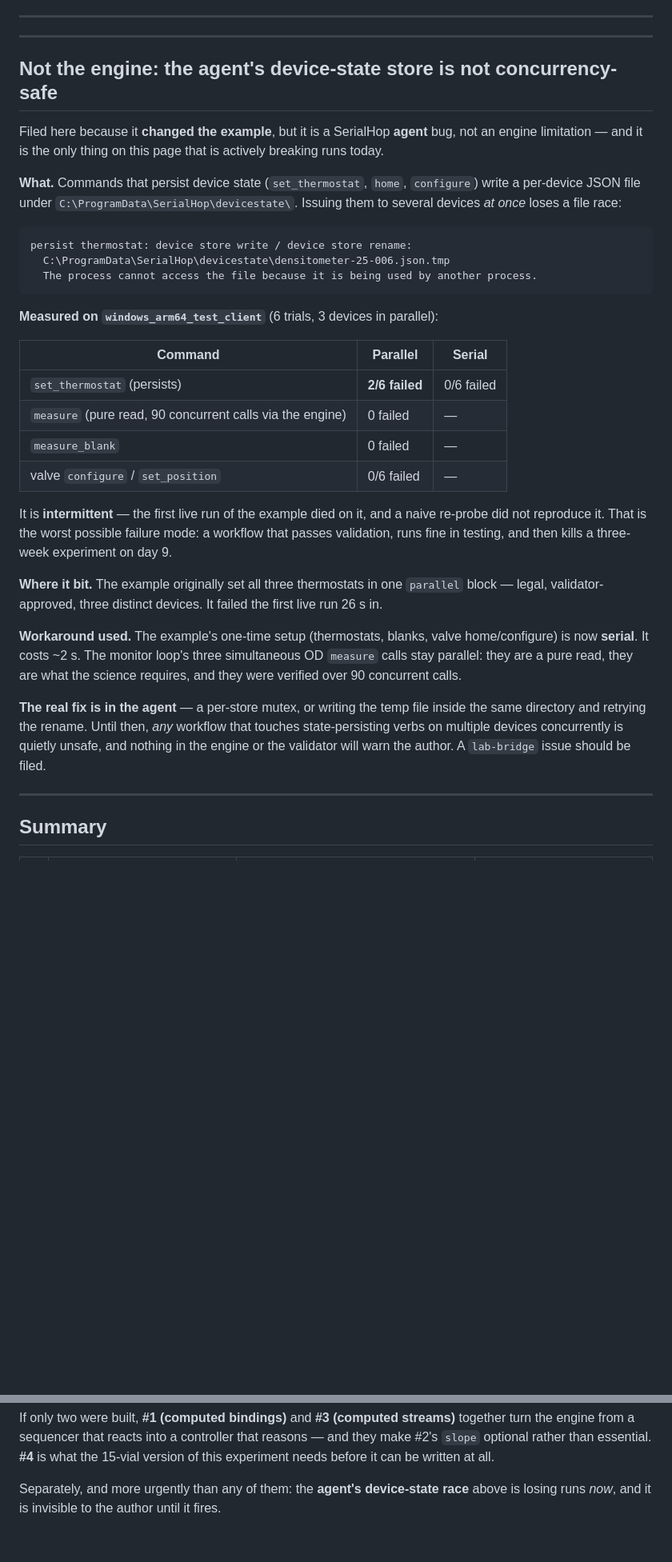
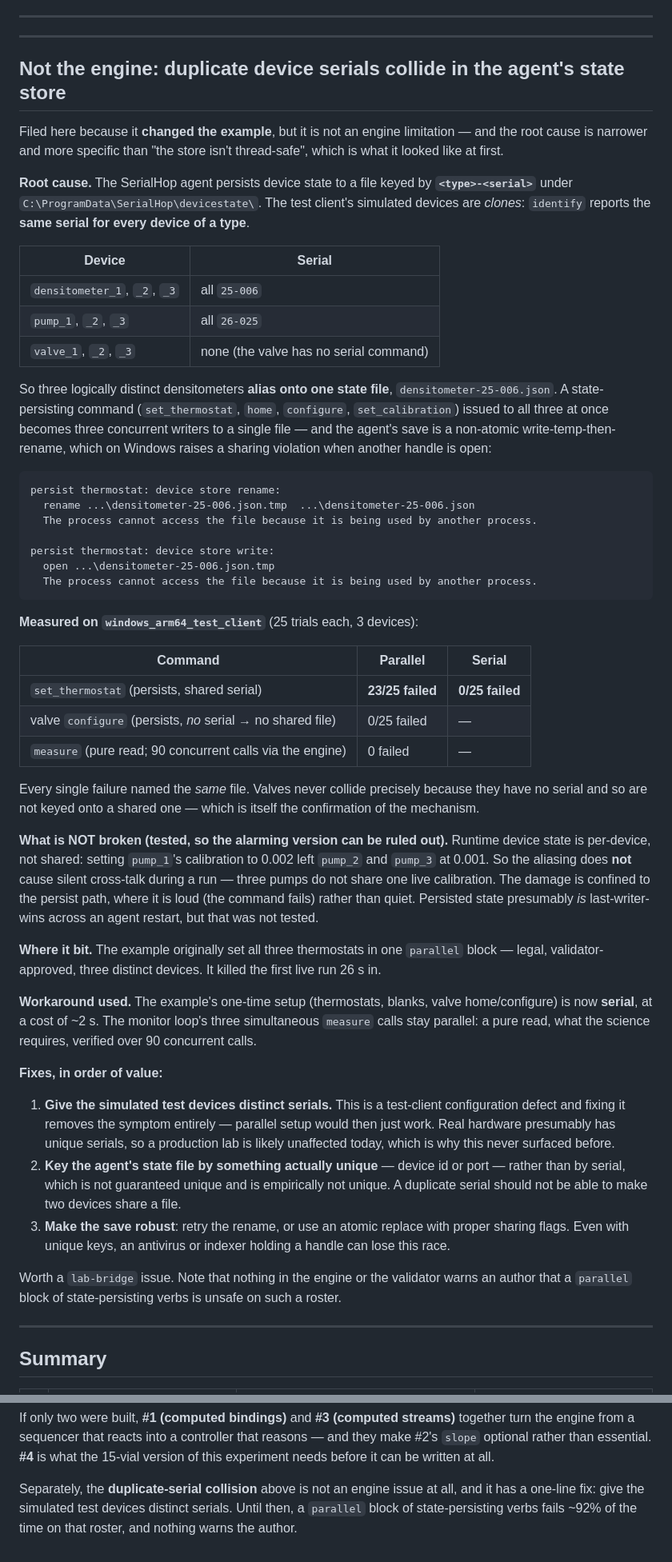
Before and after one commit to bioexperiment-lab-devices/lab-devices, a Markdown page: docs/experiment-engine-limitations.md, 2 parts joined by grey strips. Shown at 80% size. Drawn GitHub-style; blank space fills up the shorter version.

Commit message:
docs: correct the SerialHop store race — root cause is duplicate device serials (#20)
The first write-up called this "the agent's device-state store is not concurrency-safe",
which is directionally right but imprecise about the mechanism, and the evidence behind it
(2/6 vs 0/6) was too thin to support the claim. Both are now fixed.

Root cause: the agent keys its persisted device state by <type>-<serial>. The test client's
simulated devices are clones — identify reports the SAME serial for every device of a type
(densitometer_1/2/3 all 25-006; pump_1/2/3 all 26-025; valves have no serial command at
all). So three logically distinct devices alias onto ONE state file, and a parallel
state-persisting command becomes three concurrent writers to it. The save is a non-atomic
write-temp-then-rename, which raises a Windows sharing violation.

Evidence, 25 trials each: set_thermostat parallel 23/25 failed, serial 0/25; valve
configure (no serial, so no shared file) 0/25; measure (pure read) 0 failures over 90
concurrent calls. Every failure named the same file. Valves not colliding is the
confirmation of the mechanism, not an accident.

Ruled out the alarming reading by testing it: runtime state is NOT aliased. Setting
pump_1's calibration to 0.002 left pump_2/3 at 0.001 (restored afterwards). So there is no
silent cross-talk between devices during a run — the damage is confined to the persist
path, where it fails loudly rather than quietly.

Consequence for the fix ranking: this is primarily a TEST-CLIENT defect (clone serials),
not a production-lab one, and the highest-value fix is to give the simulated devices
distinct serials — after which parallel setup would simply work. The agent should also key
state by device id/port rather than by a field that is not guaranteed unique.

````diff
--- a/docs/experiment-engine-limitations.md
+++ b/docs/experiment-engine-limitations.md
@@ -260,46 +260,78 @@ time-bounded conditions (`until: "elapsed() > 24h"`) direct rather than inferred
 
 ---
 
-## Not the engine: the agent's device-state store is not concurrency-safe
+## Not the engine: duplicate device serials collide in the agent's state store
 
-Filed here because it **changed the example**, but it is a SerialHop **agent** bug, not an
-engine limitation — and it is the only thing on this page that is actively breaking runs today.
+Filed here because it **changed the example**, but it is not an engine limitation — and the root
+cause is narrower and more specific than "the store isn't thread-safe", which is what it looked
+like at first.
 
-**What.** Commands that persist device state (`set_thermostat`, `home`, `configure`) write a
-per-device JSON file under `C:\ProgramData\SerialHop\devicestate\`. Issuing them to several
-devices *at once* loses a file race:
+**Root cause.** The SerialHop agent persists device state to a file keyed by
+**`<type>-<serial>`** under `C:\ProgramData\SerialHop\devicestate\`. The test client's simulated
+devices are *clones*: `identify` reports the **same serial for every device of a type**.
+
+| Device | Serial |
+|---|---|
+| `densitometer_1`, `_2`, `_3` | all `25-006` |
+| `pump_1`, `_2`, `_3` | all `26-025` |
+| `valve_1`, `_2`, `_3` | none (the valve has no serial command) |
+
+So three logically distinct densitometers **alias onto one state file**,
+`densitometer-25-006.json`. A state-persisting command (`set_thermostat`, `home`, `configure`,
+`set_calibration`) issued to all three at once becomes three concurrent writers to a single
+file — and the agent's save is a non-atomic write-temp-then-rename, which on Windows raises a
+sharing violation when another handle is open:
 
 ```
-persist thermostat: device store write / device store rename:
-  C:\ProgramData\SerialHop\devicestate\densitometer-25-006.json.tmp
+persist thermostat: device store rename:
+  rename ...\densitometer-25-006.json.tmp  ...\densitometer-25-006.json
+  The process cannot access the file because it is being used by another process.
+
+persist thermostat: device store write:
+  open ...\densitometer-25-006.json.tmp
   The process cannot access the file because it is being used by another process.
 ```
 
-**Measured on `windows_arm64_test_client`** (6 trials, 3 devices in parallel):
+**Measured on `windows_arm64_test_client`** (25 trials each, 3 devices):
 
 | Command | Parallel | Serial |
 |---|---|---|
-| `set_thermostat` (persists) | **2/6 failed** | 0/6 failed |
-| `measure` (pure read, 90 concurrent calls via the engine) | 0 failed | — |
-| `measure_blank` | 0 failed | — |
-| valve `configure` / `set_position` | 0/6 failed | — |
+| `set_thermostat` (persists, shared serial) | **23/25 failed** | **0/25 failed** |
+| valve `configure` (persists, *no* serial → no shared file) | 0/25 failed | — |
+| `measure` (pure read; 90 concurrent calls via the engine) | 0 failed | — |
 
-It is **intermittent** — the first live run of the example died on it, and a naive re-probe did
-not reproduce it. That is the worst possible failure mode: a workflow that passes validation,
-runs fine in testing, and then kills a three-week experiment on day 9.
+Every single failure named the *same* file. Valves never collide precisely because they have no
+serial and so are not keyed onto a shared one — which is itself the confirmation of the
+mechanism.
+
+**What is NOT broken (tested, so the alarming version can be ruled out).** Runtime device state
+is per-device, not shared: setting `pump_1`'s calibration to 0.002 left `pump_2` and `pump_3` at
+0.001. So the aliasing does **not** cause silent cross-talk during a run — three pumps do not
+share one live calibration. The damage is confined to the persist path, where it is loud (the
+command fails) rather than quiet. Persisted state presumably *is* last-writer-wins across an
+agent restart, but that was not tested.
 
 **Where it bit.** The example originally set all three thermostats in one `parallel` block —
-legal, validator-approved, three distinct devices. It failed the first live run 26 s in.
+legal, validator-approved, three distinct devices. It killed the first live run 26 s in.
 
 **Workaround used.** The example's one-time setup (thermostats, blanks, valve home/configure) is
-now **serial**. It costs ~2 s. The monitor loop's three simultaneous OD `measure` calls stay
-parallel: they are a pure read, they are what the science requires, and they were verified over
-90 concurrent calls.
+now **serial**, at a cost of ~2 s. The monitor loop's three simultaneous `measure` calls stay
+parallel: a pure read, what the science requires, verified over 90 concurrent calls.
 
-**The real fix is in the agent** — a per-store mutex, or writing the temp file inside the same
-directory and retrying the rename. Until then, *any* workflow that touches state-persisting
-verbs on multiple devices concurrently is quietly unsafe, and nothing in the engine or the
-validator will warn the author. A `lab-bridge` issue should be filed.
+**Fixes, in order of value:**
+
+1. **Give the simulated test devices distinct serials.** This is a test-client configuration
+   defect and fixing it removes the symptom entirely — parallel setup would then just work. Real
+   hardware presumably has unique serials, so a production lab is likely unaffected today, which
+   is why this never surfaced before.
+2. **Key the agent's state file by something actually unique** — device id or port — rather than
+   by serial, which is not guaranteed unique and is empirically not unique. A duplicate serial
+   should not be able to make two devices share a file.
+3. **Make the save robust**: retry the rename, or use an atomic replace with proper sharing
+   flags. Even with unique keys, an antivirus or indexer holding a handle can lose this race.
+
+Worth a `lab-bridge` issue. Note that nothing in the engine or the validator warns an author
+that a `parallel` block of state-persisting verbs is unsafe on such a roster.
 
 ---
 
@@ -321,5 +353,6 @@ the engine from a sequencer that reacts into a controller that reasons — and t
 `slope` optional rather than essential. **#4** is what the 15-vial version of this experiment
 needs before it can be written at all.
 
-Separately, and more urgently than any of them: the **agent's device-state race** above is
-losing runs *now*, and it is invisible to the author until it fires.
+Separately, the **duplicate-serial collision** above is not an engine issue at all, and it has a
+one-line fix: give the simulated test devices distinct serials. Until then, a `parallel` block of
+state-persisting verbs fails ~92% of the time on that roster, and nothing warns the author.
````
Also changed, not shown: examples/README.md (+7 -5 lines), 1 other file.
